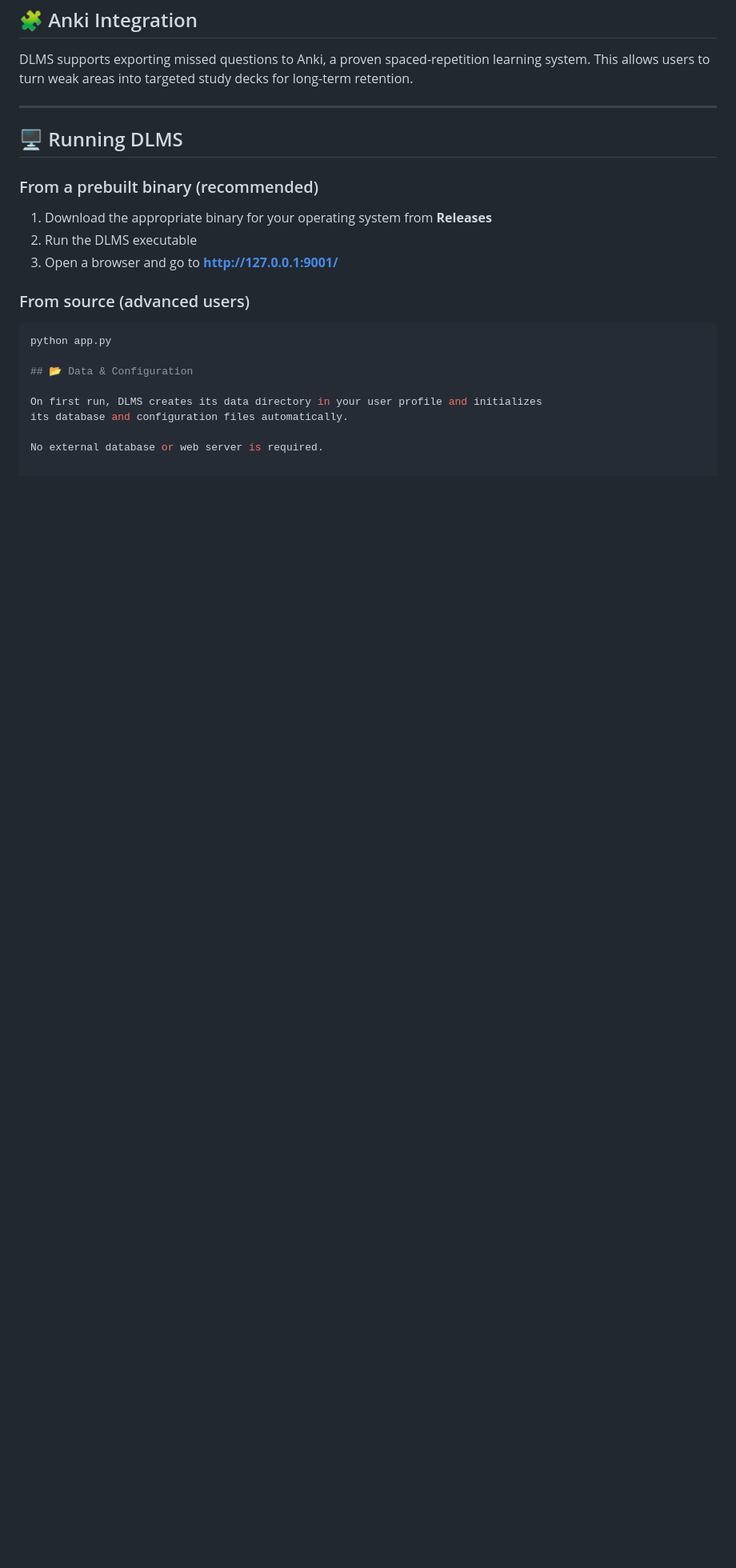
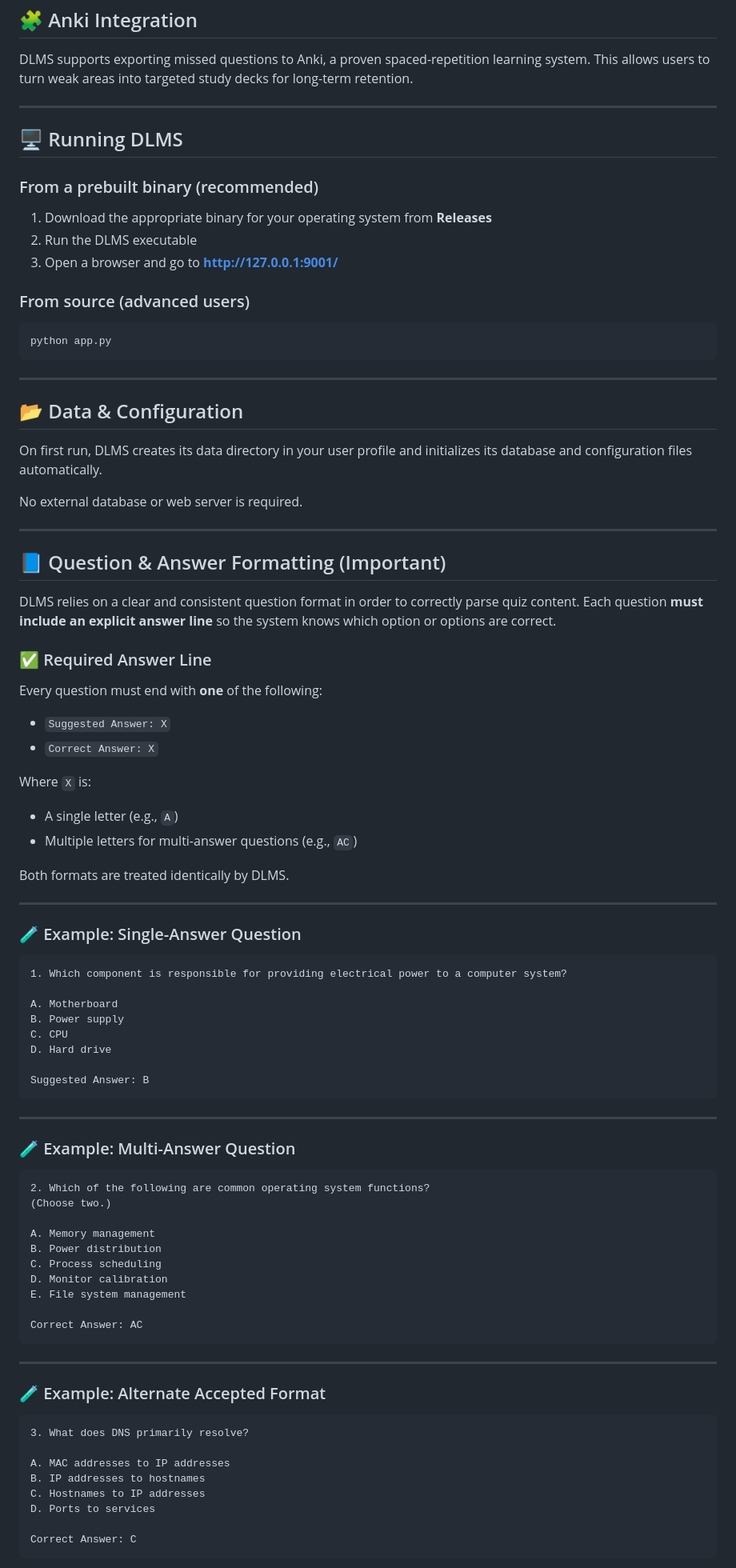
Before and after one commit to drakahari/auto_quiz, a Markdown page: README.md, the part around one of its changes. Shown at 80% size. GitHub-like rendering; blank space fills up the shorter version.

Commit message:
Added missing answer guidance to README

````diff
--- a/README.md
+++ b/README.md
@@ -84,13 +95,18 @@ for long-term retention.
 ## 🖥️ Running DLMS
 
 ### From a prebuilt binary (recommended)
+
 1. Download the appropriate binary for your operating system from **Releases**
 2. Run the DLMS executable
-3. Open a browser and go to **http://127.0.0.1:9001/**
+3. Open a browser and go to **[http://127.0.0.1:9001/](http://127.0.0.1:9001/)**
 
 ### From source (advanced users)
+
 ```bash
 python app.py
+```
+
+---
 
 ## 📂 Data & Configuration
 
@@ -98,3 +114,73 @@ On first run, DLMS creates its data directory in your user profile and initializ
 its database and configuration files automatically.
 
 No external database or web server is required.
+
+---
+
+## 📘 Question & Answer Formatting (Important)
+
+DLMS relies on a clear and consistent question format in order to correctly parse
+quiz content. Each question **must include an explicit answer line** so the system
+knows which option or options are correct.
+
+### ✅ Required Answer Line
+
+Every question must end with **one** of the following:
+
+* `Suggested Answer: X`
+* `Correct Answer: X`
+
+Where `X` is:
+
+* A single letter (e.g., `A`)
+* Multiple letters for multi-answer questions (e.g., `AC`)
+
+Both formats are treated identically by DLMS.
+
+---
+
+### 🧪 Example: Single-Answer Question
+
+```
+1. Which component is responsible for providing electrical power to a computer system?
+
+A. Motherboard
+B. Power supply
+C. CPU
+D. Hard drive
+
+Suggested Answer: B
+```
+
+---
+
+### 🧪 Example: Multi-Answer Question
+
+```
+2. Which of the following are common operating system functions?
+(Choose two.)
+
+A. Memory management
+B. Power distribution
+C. Process scheduling
+D. Monitor calibration
+E. File system management
+
+Correct Answer: AC
+```
+
+---
+
+### 🧪 Example: Alternate Accepted Format
+
+```
+3. What does DNS primarily resolve?
+
+A. MAC addresses to IP addresses
+B. IP addresses to hostnames
+C. Hostnames to IP addresses
+D. Ports to services
+
+Correct Answer: C
+```
+
````
Also changed, not shown: other parts of README.md (+109 -26 lines).
